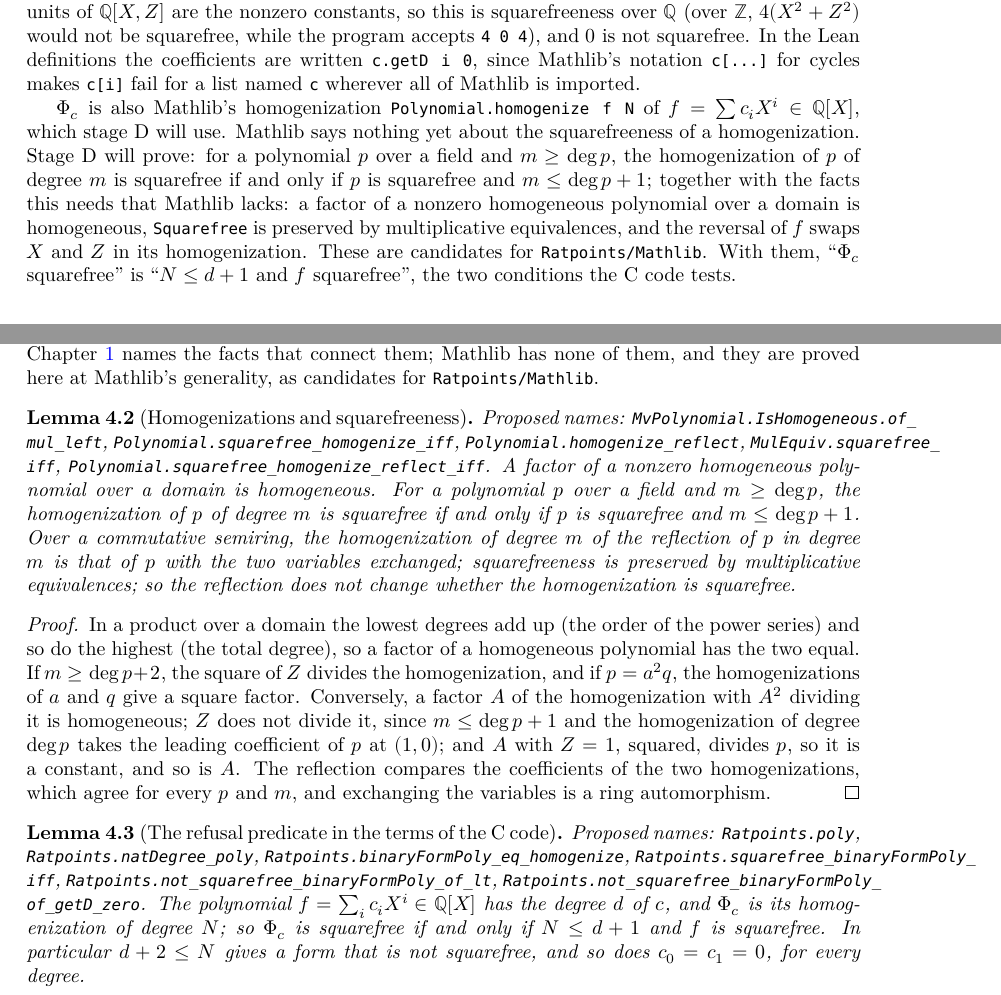
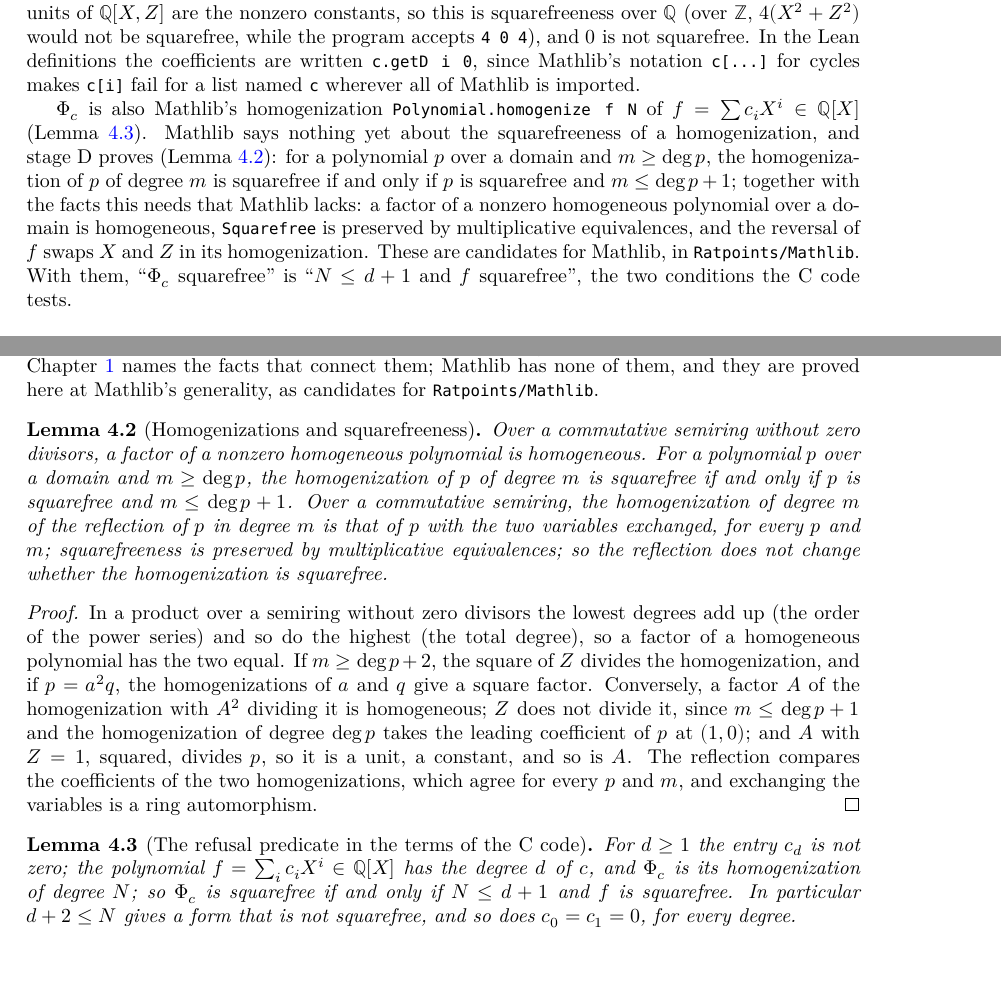
Before and after one commit to MichaelStollBayreuth/RatpointsLean, a LaTeX thesis (blueprint/src/print.tex, which reads blueprint/src/chapters/01-spec.tex, blueprint/src/chapters/04-setup.tex): two parts of pages 7 and 32 of 69, joined at a grey line, cut so that both start at the same text, the shorter picture padded with empty space. Compiled offline with XeLaTeX.

Commit message:
D.1, the lemmas on homogenizations and the polynomial of a coefficient list: as candidates for Mathlib, each in the file of Ratpoints/Mathlib that mirrors its home, a factor of a homogeneous polynomial over a semiring without zero divisors is homogeneous (MvPolynomial.IsHomogeneous.of_mul_left: the least and the largest degree of the monomials both add up in a product), the homogenization of degree n >= deg p of a polynomial over a domain is squarefree exactly when p is squarefree and n <= deg p + 1 (Polynomial.squarefree_homogenize_iff), the homogenization of the reflection is that of p with the two variables exchanged, for every p and degree (Polynomial.homogenize_reflect), and a multiplicative equivalence preserves squarefreeness (MulEquiv.squarefree_iff), so the reflection does not change it (Polynomial.squarefree_homogenize_reflect_iff); in the new Ratpoints/Proof/Setup.lean the polynomial of a coefficient list (Ratpoints.poly) with its coefficients and its degree, the degree of the list (natDegree_poly, with getD_degree_ne_zero_of_pos: the entry at a positive degree is not zero), the binary form of the refusals as its homogenization (binaryFormPoly_eq_homogenize), squarefree exactly when the polynomial is squarefree and the degree of the form exceeds that of the polynomial by at most one (squarefree_binaryFormPoly_iff), and not squarefree after a drop of ceil(n/2) by the leading zeros or with c0 = c1 = 0 (not_squarefree_binaryFormPoly_of_lt, not_squarefree_binaryFormPoly_of_getD_zero); the two lemmas of chapter 4 become Lean, stated at the generality proved, and chapter 1 says that stage D proves them
Co-Authored-By: Claude Opus 5.5 <noreply@anthropic.com>

```diff
--- a/blueprint/src/chapters/01-spec.tex
+++ b/blueprint/src/chapters/01-spec.tex
@@ -60,14 +60,15 @@ notation \verb|c[...]| for cycles makes \verb|c[i]| fail for a list named \verb|
 Mathlib is imported.
 
 $\Phi_c$ is also Mathlib's homogenization \verb|Polynomial.homogenize f N| of
-$f = \sum c_i X^i \in \QQ[X]$, which stage~D will use. Mathlib says nothing yet about the
-squarefreeness of a homogenization. Stage~D will prove: for a polynomial $p$ over a field and
-$m \ge \deg p$, the homogenization of $p$ of degree $m$ is squarefree if and only if $p$ is
-squarefree and $m \le \deg p + 1$; together with the facts this needs that Mathlib lacks: a factor
-of a nonzero homogeneous polynomial over a domain is homogeneous, \verb|Squarefree| is preserved
-by multiplicative equivalences, and the reversal of $f$ swaps $X$ and $Z$ in its homogenization.
-These are candidates for \verb|Ratpoints/Mathlib|. With them, ``$\Phi_c$ squarefree'' is
-``$N \le d + 1$ and $f$ squarefree'', the two conditions the C code tests.
+$f = \sum c_i X^i \in \QQ[X]$ (Lemma~\ref{lem:squarefree_binaryFormPoly}). Mathlib says nothing yet
+about the squarefreeness of a homogenization, and stage~D proves (Lemma~\ref{lem:homogenize}): for a
+polynomial $p$ over a domain and $m \ge \deg p$, the homogenization of $p$ of degree $m$ is
+squarefree if and only if $p$ is squarefree and $m \le \deg p + 1$; together with the facts this
+needs that Mathlib lacks: a factor of a nonzero homogeneous polynomial over a domain is homogeneous,
+\verb|Squarefree| is preserved by multiplicative equivalences, and the reversal of $f$ swaps $X$ and
+$Z$ in its homogenization. These are candidates for Mathlib, in \verb|Ratpoints/Mathlib|. With them,
+``$\Phi_c$ squarefree'' is ``$N \le d + 1$ and $f$ squarefree'', the two conditions the C code
+tests.
 
 \section{The points}
 
--- a/blueprint/src/chapters/04-setup.tex
+++ b/blueprint/src/chapters/04-setup.tex
@@ -124,39 +124,38 @@ reversal. Chapter~\ref{chap:spec} names the facts that connect them; Mathlib has
 they are proved here at Mathlib's generality, as candidates for \verb|Ratpoints/Mathlib|.
 
 \begin{lemma}[Homogenizations and squarefreeness]\label{lem:homogenize}
-  Proposed names: \lname{MvPolynomial.IsHomogeneous.of\_mul\_left},
-  \lname{Polynomial.squarefree\_homogenize\_iff}, \lname{Polynomial.homogenize\_reflect},
-  \lname{MulEquiv.squarefree\_iff}, \lname{Polynomial.squarefree\_homogenize\_reflect\_iff}.
-  A factor of a nonzero homogeneous polynomial over a domain is homogeneous. For a polynomial $p$
-  over a field and $m \ge \deg p$, the homogenization of $p$ of degree $m$ is squarefree if and only
-  if $p$ is squarefree and $m \le \deg p + 1$. Over a commutative semiring, the homogenization of
-  degree $m$ of the reflection of $p$ in degree $m$ is that of $p$ with the two variables exchanged;
-  squarefreeness is preserved by multiplicative equivalences; so the reflection does not change
-  whether the homogenization is squarefree.
+  \lean{MvPolynomial.IsHomogeneous.of_mul_left, Polynomial.squarefree_homogenize_iff, Polynomial.homogenize_reflect, MulEquiv.squarefree_iff, Polynomial.squarefree_homogenize_reflect_iff}
+  \leanok
+  Over a commutative semiring without zero divisors, a factor of a nonzero homogeneous polynomial
+  is homogeneous. For a polynomial $p$ over a domain and $m \ge \deg p$, the homogenization of $p$
+  of degree $m$ is squarefree if and only if $p$ is squarefree and $m \le \deg p + 1$. Over a
+  commutative semiring, the homogenization of degree $m$ of the reflection of $p$ in degree $m$ is
+  that of $p$ with the two variables exchanged, for every $p$ and $m$; squarefreeness is preserved
+  by multiplicative equivalences; so the reflection does not change whether the homogenization is
+  squarefree.
 \end{lemma}
 
 \begin{proof}
-  In a product over a domain the lowest degrees add up (the order of the power series) and so do
-  the highest (the total degree), so a factor of a homogeneous polynomial has the two equal. If
-  $m \ge \deg p + 2$, the square of $Z$ divides the homogenization, and if $p = a^2 q$, the
-  homogenizations of $a$ and $q$ give a square factor. Conversely, a factor $A$ of the
-  homogenization with $A^2$ dividing it is homogeneous; $Z$ does not divide it, since
+  \leanok
+  In a product over a semiring without zero divisors the lowest degrees add up (the order of the
+  power series) and so do the highest (the total degree), so a factor of a homogeneous polynomial
+  has the two equal. If $m \ge \deg p + 2$, the square of $Z$ divides the homogenization, and if
+  $p = a^2 q$, the homogenizations of $a$ and $q$ give a square factor. Conversely, a factor $A$ of
+  the homogenization with $A^2$ dividing it is homogeneous; $Z$ does not divide it, since
   $m \le \deg p + 1$ and the homogenization of degree $\deg p$ takes the leading coefficient of $p$
-  at $(1, 0)$; and $A$ with $Z = 1$, squared, divides $p$, so it is a constant, and so is $A$. The
-  reflection compares the coefficients of the two homogenizations, which agree for every $p$ and
-  $m$, and exchanging the variables is a ring automorphism.
+  at $(1, 0)$; and $A$ with $Z = 1$, squared, divides $p$, so it is a unit, a constant, and so is
+  $A$. The reflection compares the coefficients of the two homogenizations, which agree for every
+  $p$ and $m$, and exchanging the variables is a ring automorphism.
 \end{proof}
 
 \begin{lemma}[The refusal predicate in the terms of the C code]\label{lem:squarefree_binaryFormPoly}
   \uses{def:binaryFormPoly, lem:homogenize}
-  Proposed names: \lname{Ratpoints.poly}, \lname{Ratpoints.natDegree\_poly},
-  \lname{Ratpoints.binaryFormPoly\_eq\_homogenize}, \lname{Ratpoints.squarefree\_binaryFormPoly\_iff},
-  \lname{Ratpoints.not\_squarefree\_binaryFormPoly\_of\_lt},
-  \lname{Ratpoints.not\_squarefree\_binaryFormPoly\_of\_getD\_zero}.
-  The polynomial $f = \sum_i c_i X^i \in \QQ[X]$ has the degree $d$ of $c$, and $\Phi_c$ is its
-  homogenization of degree $N$; so $\Phi_c$ is squarefree if and only if $N \le d + 1$ and $f$ is
-  squarefree. In particular $d + 2 \le N$ gives a form that is not squarefree, and so does
-  $c_0 = c_1 = 0$, for every degree.
+  \lean{Ratpoints.poly, Ratpoints.getD_degree_ne_zero_of_pos, Ratpoints.natDegree_poly, Ratpoints.binaryFormPoly_eq_homogenize, Ratpoints.squarefree_binaryFormPoly_iff, Ratpoints.not_squarefree_binaryFormPoly_of_lt, Ratpoints.not_squarefree_binaryFormPoly_of_getD_zero}
+  \leanok
+  For $d \ge 1$ the entry $c_d$ is not zero; the polynomial $f = \sum_i c_i X^i \in \QQ[X]$ has the
+  degree $d$ of $c$, and $\Phi_c$ is its homogenization of degree $N$; so $\Phi_c$ is squarefree if
+  and only if $N \le d + 1$ and $f$ is squarefree. In particular $d + 2 \le N$ gives a form that is
+  not squarefree, and so does $c_0 = c_1 = 0$, for every degree.
 \end{lemma}
 
 \begin{proof}
```
Also changed, not shown: blueprint/src/chapters/04-setup.tex (11 more changed lines), 6 other files.
